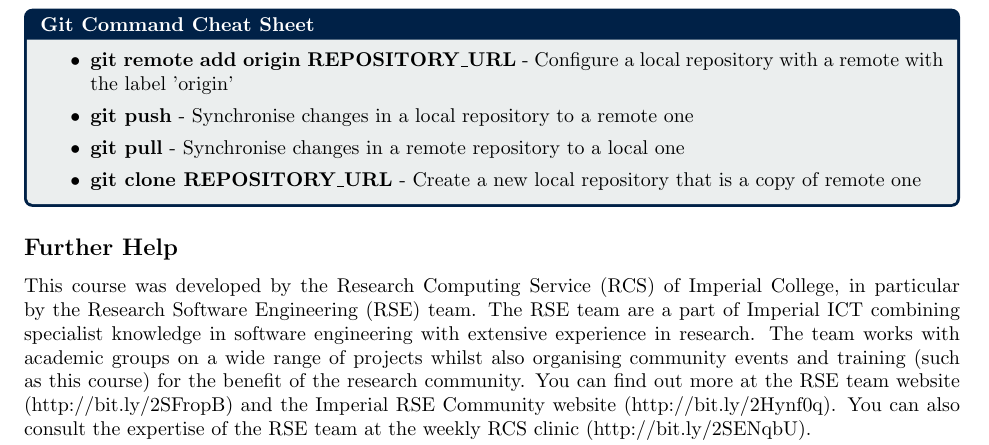
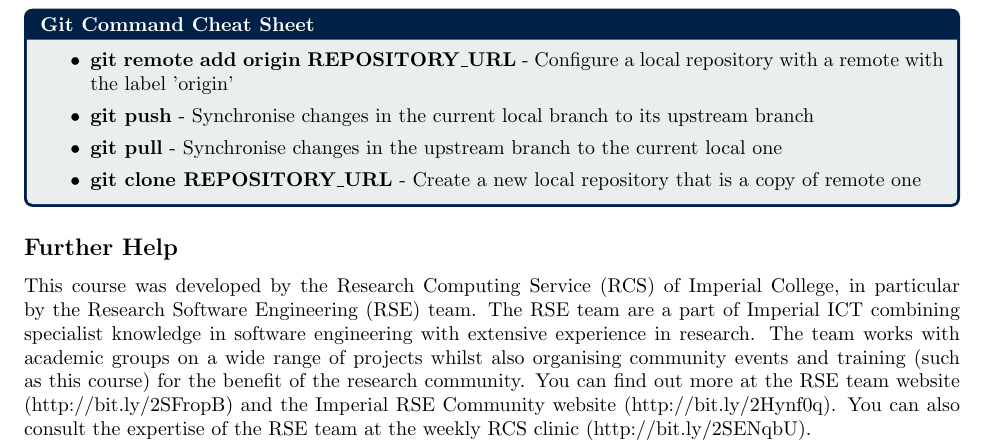
Before and after one commit to ImperialCollegeLondon/grad_school_git_course, a LaTeX document (handouts/handout-lesson2.tex): part of the page, cut so that both start at the same text. Compiled offline with pdfLaTeX.

Commit message:
Clarify that push and pull act on branches, not repositories.

```diff
--- a/handouts/handout-lesson2.tex
+++ b/handouts/handout-lesson2.tex
@@ -58,10 +58,10 @@
     \itemsep\itempad
   \item \textbf{git remote add origin REPOSITORY\_URL} - Configure a local
     repository with a remote with the label 'origin'
-  \item \textbf{git push} - Synchronise changes in a local repository to a
-    remote one
-  \item \textbf{git pull} - Synchronise changes in a remote repository to a
-    local one
+  \item \textbf{git push} - Synchronise changes in the current local branch to
+    its upstream branch
+  \item \textbf{git pull} - Synchronise changes in the upstream branch to the
+    current local one
   \item \textbf{git clone REPOSITORY\_URL} - Create a new local repository that
     is a copy of remote one
   \end{itemize}
```
